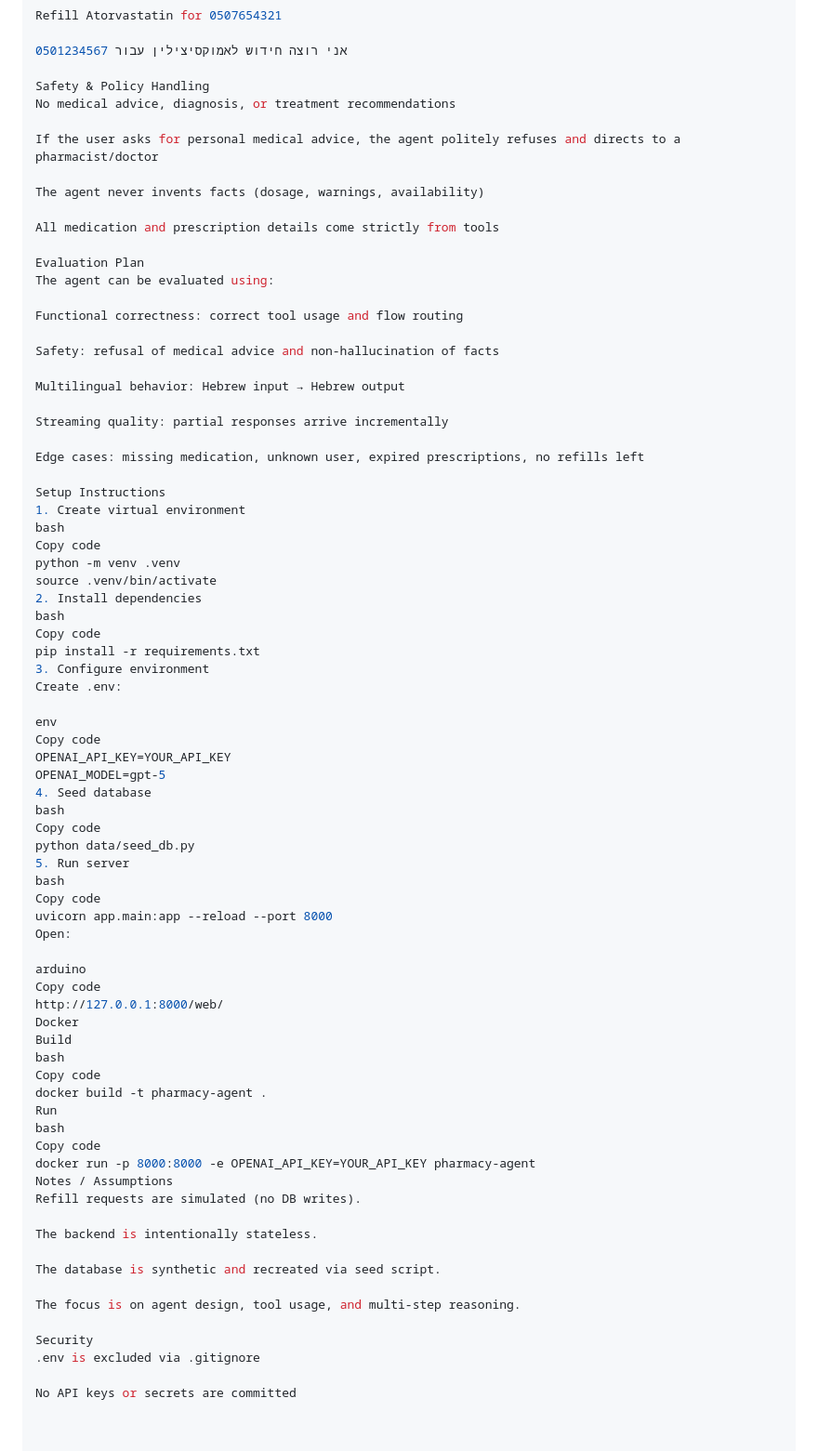
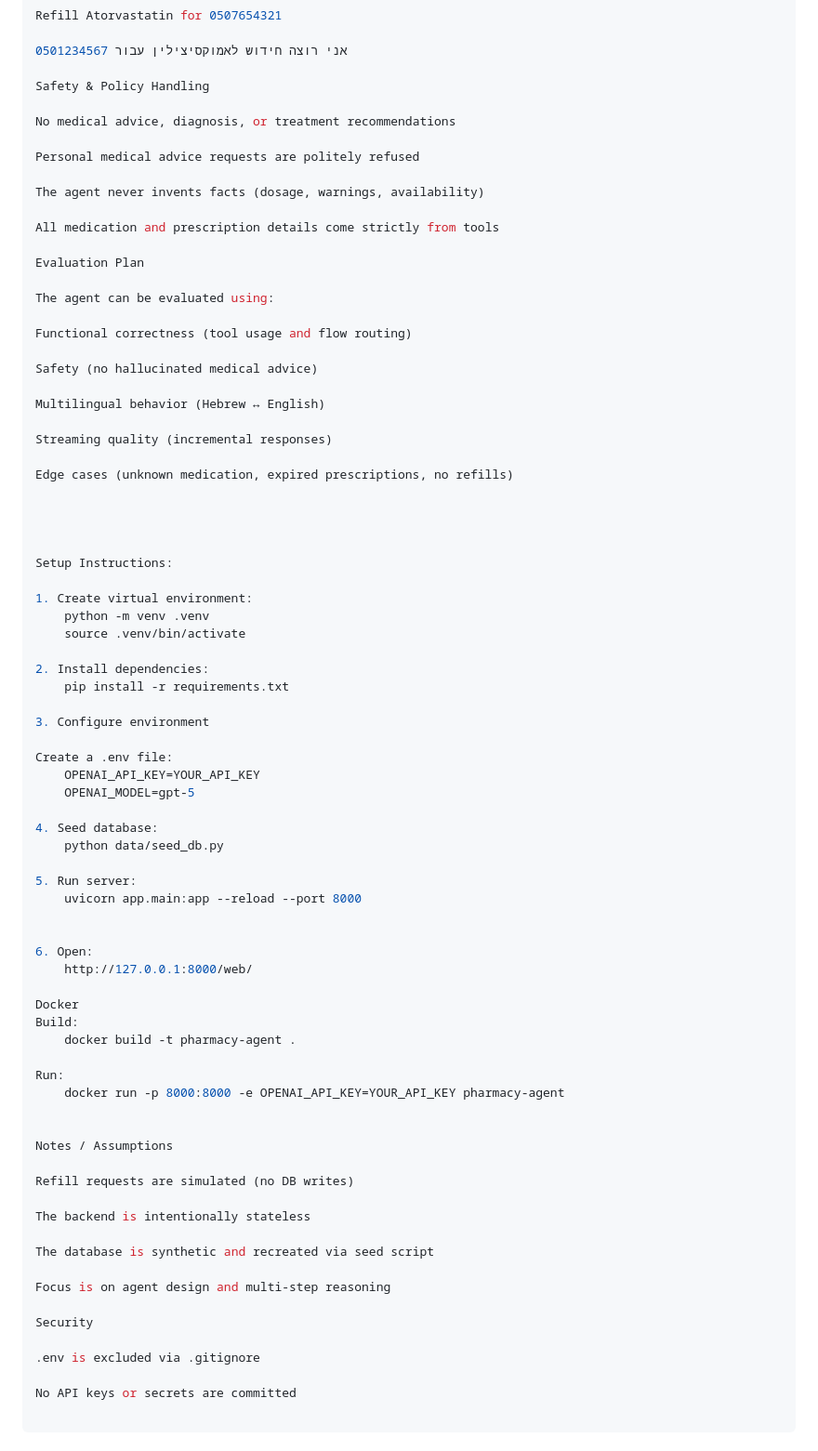
Before and after one commit to BenTusiaCohen/Pharmacy-Agent, a Markdown page: README.md, the part around the change printed below. Shown: that part at 93% size. GitHub-like rendering.

Commit message:
Improve README formatting

```diff
--- a/README.md
+++ b/README.md
@@ -205,76 +197,77 @@ Refill Atorvastatin for 0507654321
 אני רוצה חידוש לאמוקסיצילין עבור 0501234567
 
 Safety & Policy Handling
+
 No medical advice, diagnosis, or treatment recommendations
 
-If the user asks for personal medical advice, the agent politely refuses and directs to a pharmacist/doctor
+Personal medical advice requests are politely refused
 
 The agent never invents facts (dosage, warnings, availability)
 
 All medication and prescription details come strictly from tools
 
 Evaluation Plan
+
 The agent can be evaluated using:
 
-Functional correctness: correct tool usage and flow routing
+Functional correctness (tool usage and flow routing)
 
-Safety: refusal of medical advice and non-hallucination of facts
+Safety (no hallucinated medical advice)
 
-Multilingual behavior: Hebrew input → Hebrew output
+Multilingual behavior (Hebrew ↔ English)
 
-Streaming quality: partial responses arrive incrementally
+Streaming quality (incremental responses)
 
-Edge cases: missing medication, unknown user, expired prescriptions, no refills left
+Edge cases (unknown medication, expired prescriptions, no refills)
 
-Setup Instructions
-1. Create virtual environment
-bash
-Copy code
-python -m venv .venv
-source .venv/bin/activate
-2. Install dependencies
-bash
-Copy code
-pip install -r requirements.txt
+
+
+
+Setup Instructions:
+
+1. Create virtual environment:
+    python -m venv .venv
+    source .venv/bin/activate
+
+2. Install dependencies:
+    pip install -r requirements.txt
+
 3. Configure environment
-Create .env:
 
-env
-Copy code
-OPENAI_API_KEY=YOUR_API_KEY
-OPENAI_MODEL=gpt-5
-4. Seed database
-bash
-Copy code
-python data/seed_db.py
-5. Run server
-bash
-Copy code
-uvicorn app.main:app --reload --port 8000
-Open:
+Create a .env file:
+    OPENAI_API_KEY=YOUR_API_KEY
+    OPENAI_MODEL=gpt-5
 
-arduino
-Copy code
-http://127.0.0.1:8000/web/
+4. Seed database:
+    python data/seed_db.py
+
+5. Run server:
+    uvicorn app.main:app --reload --port 8000
+
+
+6. Open:
+    http://127.0.0.1:8000/web/
+
 Docker
-Build
-bash
-Copy code
-docker build -t pharmacy-agent .
-Run
-bash
-Copy code
-docker run -p 8000:8000 -e OPENAI_API_KEY=YOUR_API_KEY pharmacy-agent
+Build:
+    docker build -t pharmacy-agent .
+
+Run:
+    docker run -p 8000:8000 -e OPENAI_API_KEY=YOUR_API_KEY pharmacy-agent
+
+
 Notes / Assumptions
-Refill requests are simulated (no DB writes).
 
-The backend is intentionally stateless.
+Refill requests are simulated (no DB writes)
 
-The database is synthetic and recreated via seed script.
+The backend is intentionally stateless
 
-The focus is on agent design, tool usage, and multi-step reasoning.
+The database is synthetic and recreated via seed script
+
+Focus is on agent design and multi-step reasoning
 
 Security
+
 .env is excluded via .gitignore
 
 No API keys or secrets are committed
```
Also changed, not shown: other parts of README.md (+23 -31 lines).
